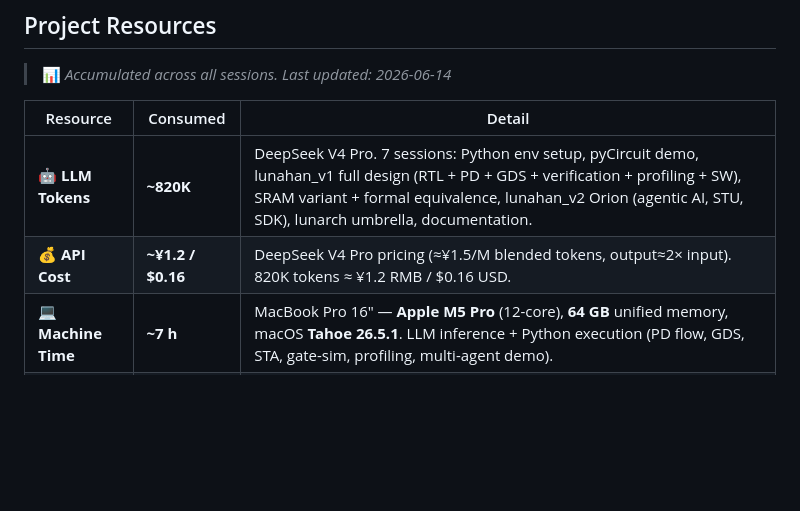
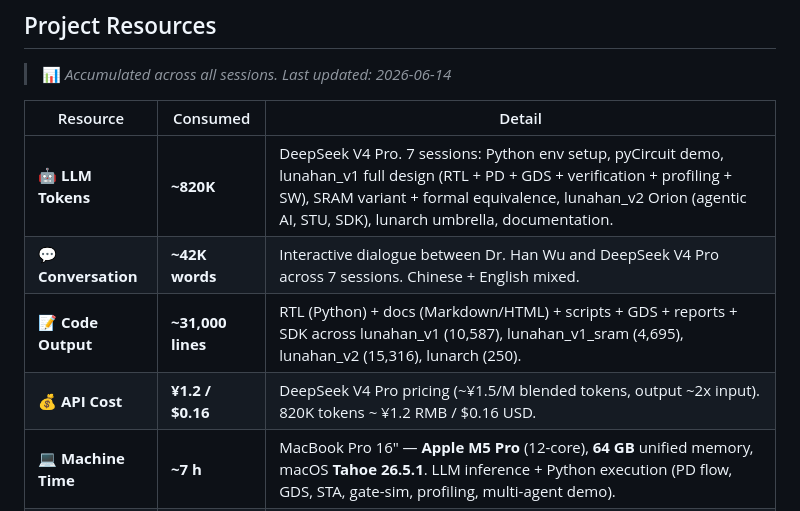
Before and after one commit to wuhannus/lunarch, a Markdown page: README.md, the part around the change. Rendered like a GitHub page; blank space fills up the shorter version.

Commit message:
docs: add conversation words + code output lines to resource table; fix USD display

```diff
--- a/README.md
+++ b/README.md
@@ -116,7 +116,9 @@ cd lunahan_v2/sw && python3 agent_sdk.py
 | Resource | Consumed | Detail |
 |----------|----------|--------|
 | 🤖 **LLM Tokens** | **~820K** | DeepSeek V4 Pro. 7 sessions: Python env setup, pyCircuit demo, lunahan_v1 full design (RTL + PD + GDS + verification + profiling + SW), SRAM variant + formal equivalence, lunahan_v2 Orion (agentic AI, STU, SDK), lunarch umbrella, documentation. |
-| 💰 **API Cost** | **~¥1.2 / $0.16** | DeepSeek V4 Pro pricing (≈¥1.5/M blended tokens, output≈2× input). 820K tokens ≈ ¥1.2 RMB / $0.16 USD. |
+| 💬 **Conversation** | **~42K words** | Interactive dialogue between Dr. Han Wu and DeepSeek V4 Pro across 7 sessions. Chinese + English mixed. |
+| 📝 **Code Output** | **~31,000 lines** | RTL (Python) + docs (Markdown/HTML) + scripts + GDS + reports + SDK across lunahan_v1 (10,587), lunahan_v1_sram (4,695), lunahan_v2 (15,316), lunarch (250). |
+| 💰 **API Cost** | **¥1.2 / $0.16** | DeepSeek V4 Pro pricing (~¥1.5/M blended tokens, output ~2x input). 820K tokens ~ ¥1.2 RMB / $0.16 USD. |
 | 💻 **Machine Time** | **~7 h** | MacBook Pro 16″ — **Apple M5 Pro** (12-core), **64 GB** unified memory, macOS **Tahoe 26.5.1**. LLM inference + Python execution (PD flow, GDS, STA, gate-sim, profiling, multi-agent demo). |
 | 👨‍🔬 **Dr. Han Wu** | **~3 h** | Direction, review, corrections, strategic decisions. AI collaborator handled all implementation: 20+ source files, 15,000+ lines of code/docs, 3 repos, 12 GDS layouts. |
 
```
